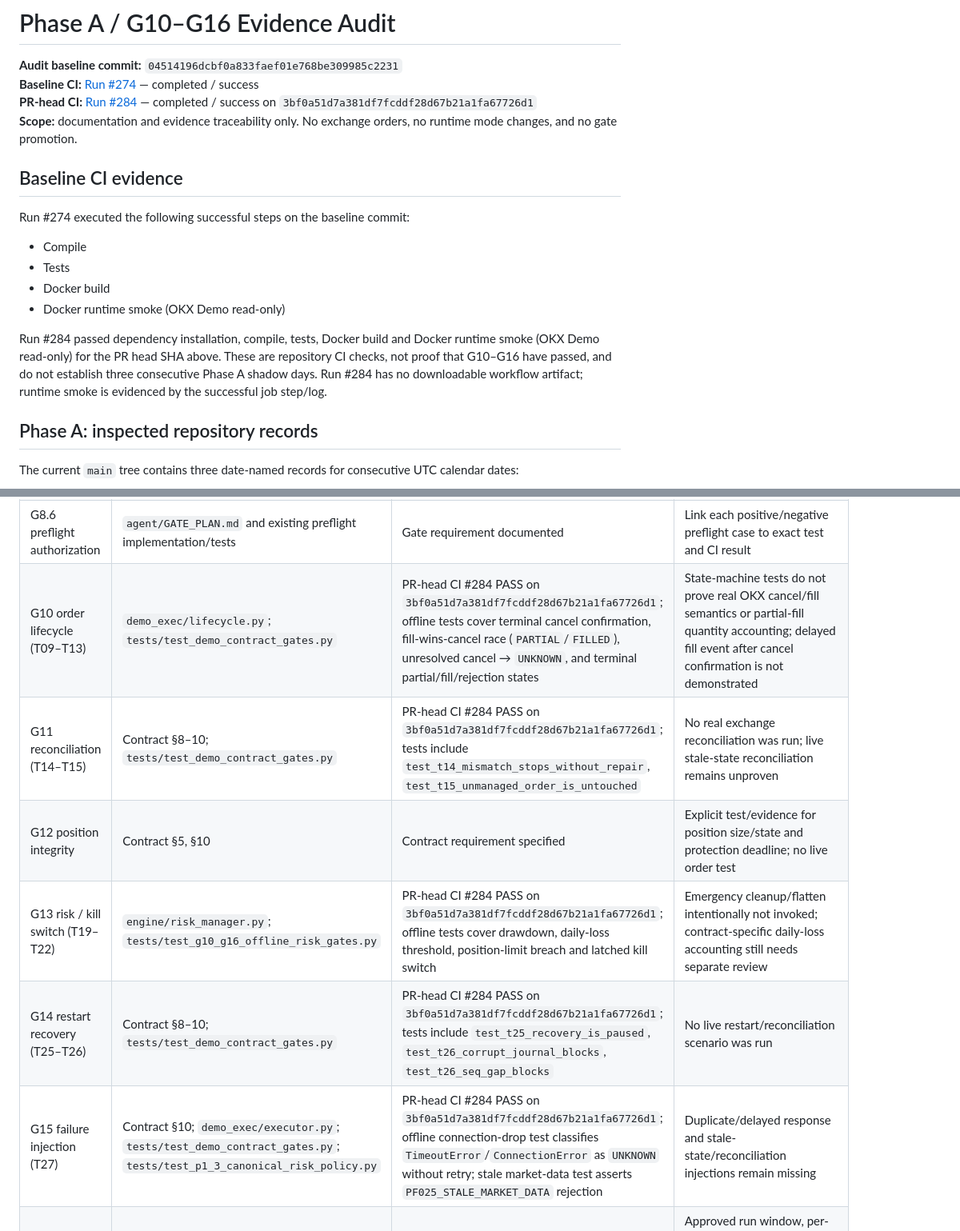
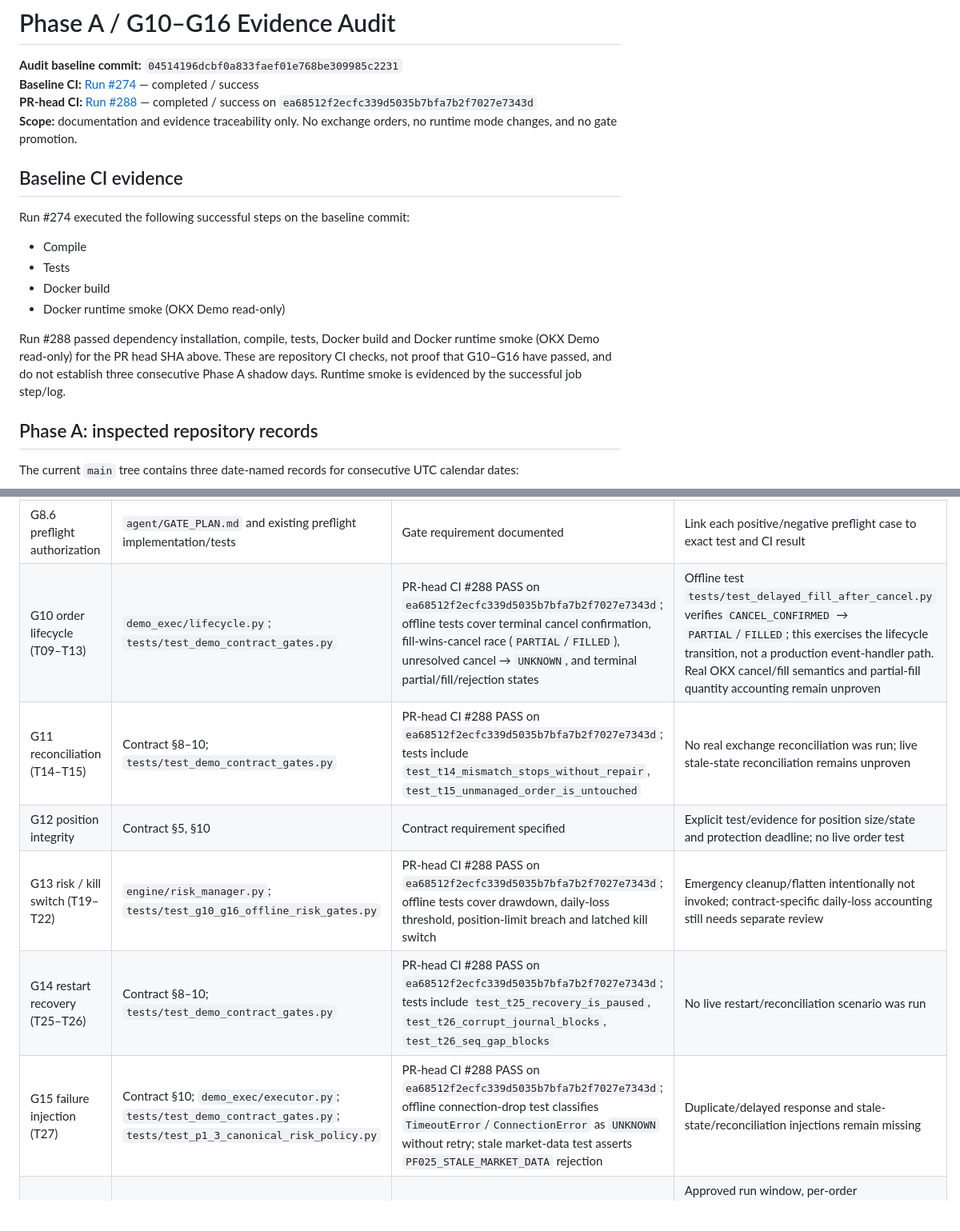
Before and after one commit to solgea/okx_grid_bot, a Markdown page: docs/PHASE_A_G10_G16_EVIDENCE_AUDIT.md, 2 parts joined by grey strips. Shown at 80% size. Rendered like a GitHub page; blank space fills up the shorter version.

Commit message:
docs: record delayed-fill test and latest CI evidence

```diff
--- a/docs/PHASE_A_G10_G16_EVIDENCE_AUDIT.md
+++ b/docs/PHASE_A_G10_G16_EVIDENCE_AUDIT.md
@@ -2,7 +2,7 @@
 
 **Audit baseline commit:** `04514196dcbf0a833faef01e768be309985c2231`
 **Baseline CI:** [Run #274](https://github.com/solgea/okx_grid_bot/actions/runs/38250649833) — completed / success
-**PR-head CI:** [Run #284](https://github.com/solgea/okx_grid_bot/actions/runs/38342779388) — completed / success on `3bf0a51d7a381df7fcddf28d67b21a1fa67726d1`
+**PR-head CI:** [Run #288](https://github.com/solgea/okx_grid_bot/actions/runs/38343846568) — completed / success on `ea68512f2ecfc339d5035b7bfa7b2f7027e7343d`
 **Scope:** documentation and evidence traceability only. No exchange orders, no runtime mode changes, and no gate promotion.
 
 ## Baseline CI evidence
@@ -14,7 +14,7 @@ Run #274 executed the following successful steps on the baseline commit:
 - Docker build
 - Docker runtime smoke (OKX Demo read-only)
 
-Run #284 passed dependency installation, compile, tests, Docker build and Docker runtime smoke (OKX Demo read-only) for the PR head SHA above. These are repository CI checks, not proof that G10–G16 have passed, and do not establish three consecutive Phase A shadow days. Run #284 has no downloadable workflow artifact; runtime smoke is evidenced by the successful job step/log.
+Run #288 passed dependency installation, compile, tests, Docker build and Docker runtime smoke (OKX Demo read-only) for the PR head SHA above. These are repository CI checks, not proof that G10–G16 have passed, and do not establish three consecutive Phase A shadow days. Runtime smoke is evidenced by the successful job step/log.
 
 ## Phase A: inspected repository records
 
@@ -43,12 +43,12 @@ The associated workflow run #9 job and artifact-upload step succeeded. Artifact
 | Phase A evidence provenance and count consistency | `scripts/record_phase_a_evidence.py`, `tests/test_demo_phase_a_shadow.py`, `.github/workflows/phase-a-evidence.yml` | Runs #7/#8/#9 succeeded and match the records' embedded SHAs; each run has no downloadable artifact; counts are 3/3/3 | Current v2 provenance and cross-day sequence continuity; daily JSON remains v1 |
 | OKX assumptions check is read-only | `scripts/okx_demo_assumptions_check.py`, `tests/test_okx_assumptions_check.py`, `.github/workflows/okx-demo-assumptions-readonly.yml` | Run #9 and artifact #11743376138 inspected; archive/member SHA recorded above; mock tests assert mutation calls are blocked | Live exchange semantics marked `UNVERIFIED_READ_ONLY` remain unproven; no mutating request may be used to prove assumptions |
 | G8.6 preflight authorization | `agent/GATE_PLAN.md` and existing preflight implementation/tests | Gate requirement documented | Link each positive/negative preflight case to exact test and CI result |
-| G10 order lifecycle (T09–T13) | `demo_exec/lifecycle.py`; `tests/test_demo_contract_gates.py` | PR-head CI #284 PASS on `3bf0a51d7a381df7fcddf28d67b21a1fa67726d1`; offline tests cover terminal cancel confirmation, fill-wins-cancel race (`PARTIAL`/`FILLED`), unresolved cancel → `UNKNOWN`, and terminal partial/fill/rejection states | State-machine tests do not prove real OKX cancel/fill semantics or partial-fill quantity accounting; delayed fill event after cancel confirmation is not demonstrated |
-| G11 reconciliation (T14–T15) | Contract §8–10; `tests/test_demo_contract_gates.py` | PR-head CI #284 PASS on `3bf0a51d7a381df7fcddf28d67b21a1fa67726d1`; tests include `test_t14_mismatch_stops_without_repair`, `test_t15_unmanaged_order_is_untouched` | No real exchange reconciliation was run; live stale-state reconciliation remains unproven |
+| G10 order lifecycle (T09–T13) | `demo_exec/lifecycle.py`; `tests/test_demo_contract_gates.py` | PR-head CI #288 PASS on `ea68512f2ecfc339d5035b7bfa7b2f7027e7343d`; offline tests cover terminal cancel confirmation, fill-wins-cancel race (`PARTIAL`/`FILLED`), unresolved cancel → `UNKNOWN`, and terminal partial/fill/rejection states | Offline test `tests/test_delayed_fill_after_cancel.py` verifies `CANCEL_CONFIRMED` → `PARTIAL`/`FILLED`; this exercises the lifecycle transition, not a production event-handler path. Real OKX cancel/fill semantics and partial-fill quantity accounting remain unproven |
+| G11 reconciliation (T14–T15) | Contract §8–10; `tests/test_demo_contract_gates.py` | PR-head CI #288 PASS on `ea68512f2ecfc339d5035b7bfa7b2f7027e7343d`; tests include `test_t14_mismatch_stops_without_repair`, `test_t15_unmanaged_order_is_untouched` | No real exchange reconciliation was run; live stale-state reconciliation remains unproven |
 | G12 position integrity | Contract §5, §10 | Contract requirement specified | Explicit test/evidence for position size/state and protection deadline; no live order test |
-| G13 risk / kill switch (T19–T22) | `engine/risk_manager.py`; `tests/test_g10_g16_offline_risk_gates.py` | PR-head CI #284 PASS on `3bf0a51d7a381df7fcddf28d67b21a1fa67726d1`; offline tests cover drawdown, daily-loss threshold, position-limit breach and latched kill switch | Emergency cleanup/flatten intentionally not invoked; contract-specific daily-loss accounting still needs separate review |
-| G14 restart recovery (T25–T26) | Contract §8–10; `tests/test_demo_contract_gates.py` | PR-head CI #284 PASS on `3bf0a51d7a381df7fcddf28d67b21a1fa67726d1`; tests include `test_t25_recovery_is_paused`, `test_t26_corrupt_journal_blocks`, `test_t26_seq_gap_blocks` | No live restart/reconciliation scenario was run |
-| G15 failure injection (T27) | Contract §10; `demo_exec/executor.py`; `tests/test_demo_contract_gates.py`; `tests/test_p1_3_canonical_risk_policy.py` | PR-head CI #284 PASS on `3bf0a51d7a381df7fcddf28d67b21a1fa67726d1`; offline connection-drop test classifies `TimeoutError`/`ConnectionError` as `UNKNOWN` without retry; stale market-data test asserts `PF025_STALE_MARKET_DATA` rejection | Duplicate/delayed response and stale-state/reconciliation injections remain missing |
+| G13 risk / kill switch (T19–T22) | `engine/risk_manager.py`; `tests/test_g10_g16_offline_risk_gates.py` | PR-head CI #288 PASS on `ea68512f2ecfc339d5035b7bfa7b2f7027e7343d`; offline tests cover drawdown, daily-loss threshold, position-limit breach and latched kill switch | Emergency cleanup/flatten intentionally not invoked; contract-specific daily-loss accounting still needs separate review |
+| G14 restart recovery (T25–T26) | Contract §8–10; `tests/test_demo_contract_gates.py` | PR-head CI #288 PASS on `ea68512f2ecfc339d5035b7bfa7b2f7027e7343d`; tests include `test_t25_recovery_is_paused`, `test_t26_corrupt_journal_blocks`, `test_t26_seq_gap_blocks` | No live restart/reconciliation scenario was run |
+| G15 failure injection (T27) | Contract §10; `demo_exec/executor.py`; `tests/test_demo_contract_gates.py`; `tests/test_p1_3_canonical_risk_policy.py` | PR-head CI #288 PASS on `ea68512f2ecfc339d5035b7bfa7b2f7027e7343d`; offline connection-drop test classifies `TimeoutError`/`ConnectionError` as `UNKNOWN` without retry; stale market-data test asserts `PF025_STALE_MARKET_DATA` rejection | Duplicate/delayed response and stale-state/reconciliation injections remain missing |
 | G16 Demo soak | Contract §10 | Acceptance requirement specified | Approved run window, per-order status/cleanup/reconciliation records and incident summary; do not perform a real order merely to close this evidence gap |
 
 ## Safety disposition
```
Also changed, not shown: other parts of docs/PHASE_A_G10_G16_EVIDENCE_AUDIT.md (+1 -1 lines).
